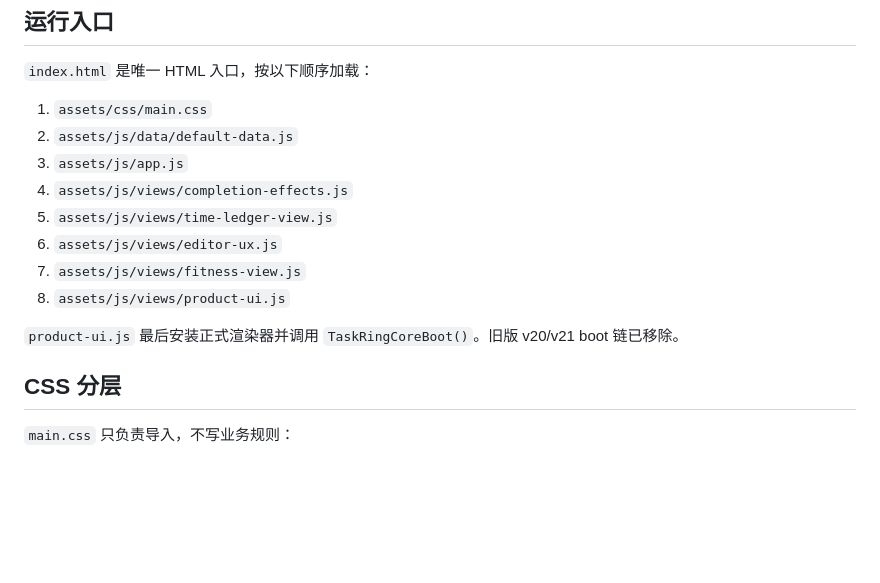
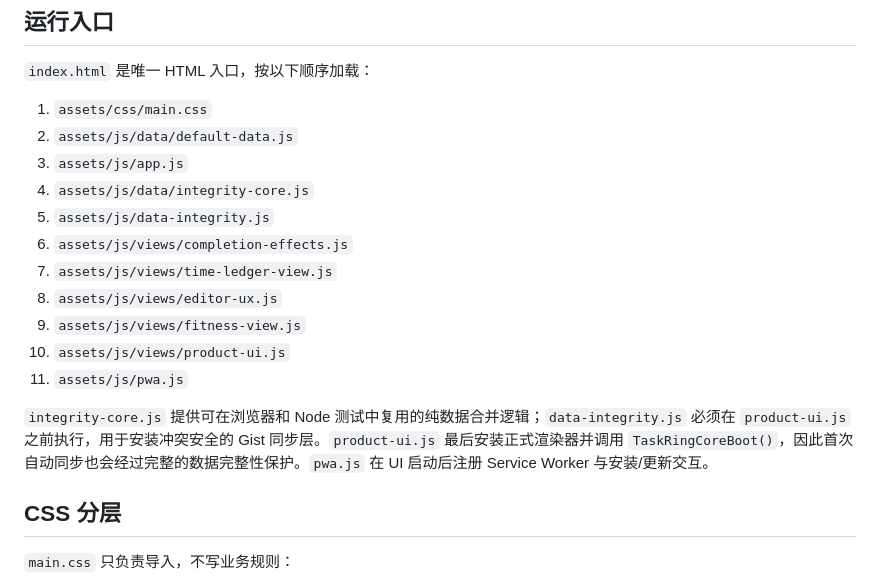
Before and after one commit to Inertia77/task-ring, a Markdown page: docs/STRUCTURE.md, the part around one of its changes. Rendered like a GitHub page; blank space fills up the shorter version.

```diff
--- a/docs/STRUCTURE.md
+++ b/docs/STRUCTURE.md
@@ -7,13 +7,16 @@
 1. `assets/css/main.css`
 2. `assets/js/data/default-data.js`
 3. `assets/js/app.js`
-4. `assets/js/views/completion-effects.js`
-5. `assets/js/views/time-ledger-view.js`
-6. `assets/js/views/editor-ux.js`
-7. `assets/js/views/fitness-view.js`
-8. `assets/js/views/product-ui.js`
+4. `assets/js/data/integrity-core.js`
+5. `assets/js/data-integrity.js`
+6. `assets/js/views/completion-effects.js`
+7. `assets/js/views/time-ledger-view.js`
+8. `assets/js/views/editor-ux.js`
+9. `assets/js/views/fitness-view.js`
+10. `assets/js/views/product-ui.js`
+11. `assets/js/pwa.js`
 
-`product-ui.js` 最后安装正式渲染器并调用 `TaskRingCoreBoot()`。旧版 v20/v21 boot 链已移除。
+`integrity-core.js` 提供可在浏览器和 Node 测试中复用的纯数据合并逻辑；`data-integrity.js` 必须在 `product-ui.js` 之前执行，用于安装冲突安全的 Gist 同步层。`product-ui.js` 最后安装正式渲染器并调用 `TaskRingCoreBoot()`，因此首次自动同步也会经过完整的数据完整性保护。`pwa.js` 在 UI 启动后注册 Service Worker 与安装/更新交互。
 
 ## CSS 分层
 
```
Also changed, not shown: other parts of docs/STRUCTURE.md (+32 -4 lines).
